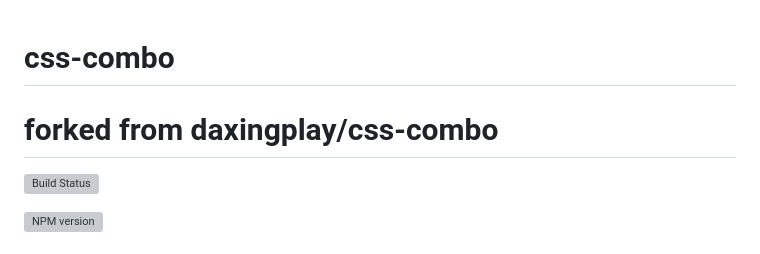
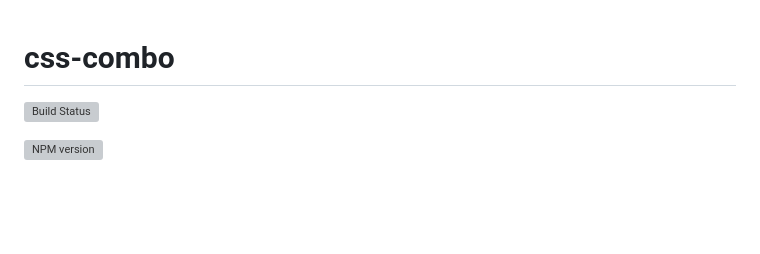
Before and after one commit to daxingplay/css-combo, a Markdown page: README.md, the part around the change. Rendered like a GitHub page; blank space fills up the shorter version; grey boxes are pictures that could not be loaded.

Commit message:
typo readme file

```diff
--- a/README.md
+++ b/README.md
@@ -1,6 +1,5 @@
 # css-combo
 
-# forked from daxingplay/css-combo
 
 [![Build Status](https://secure.travis-ci.org/daxingplay/css-combo.png)](http://travis-ci.org/daxingplay/css-combo)
 
```
